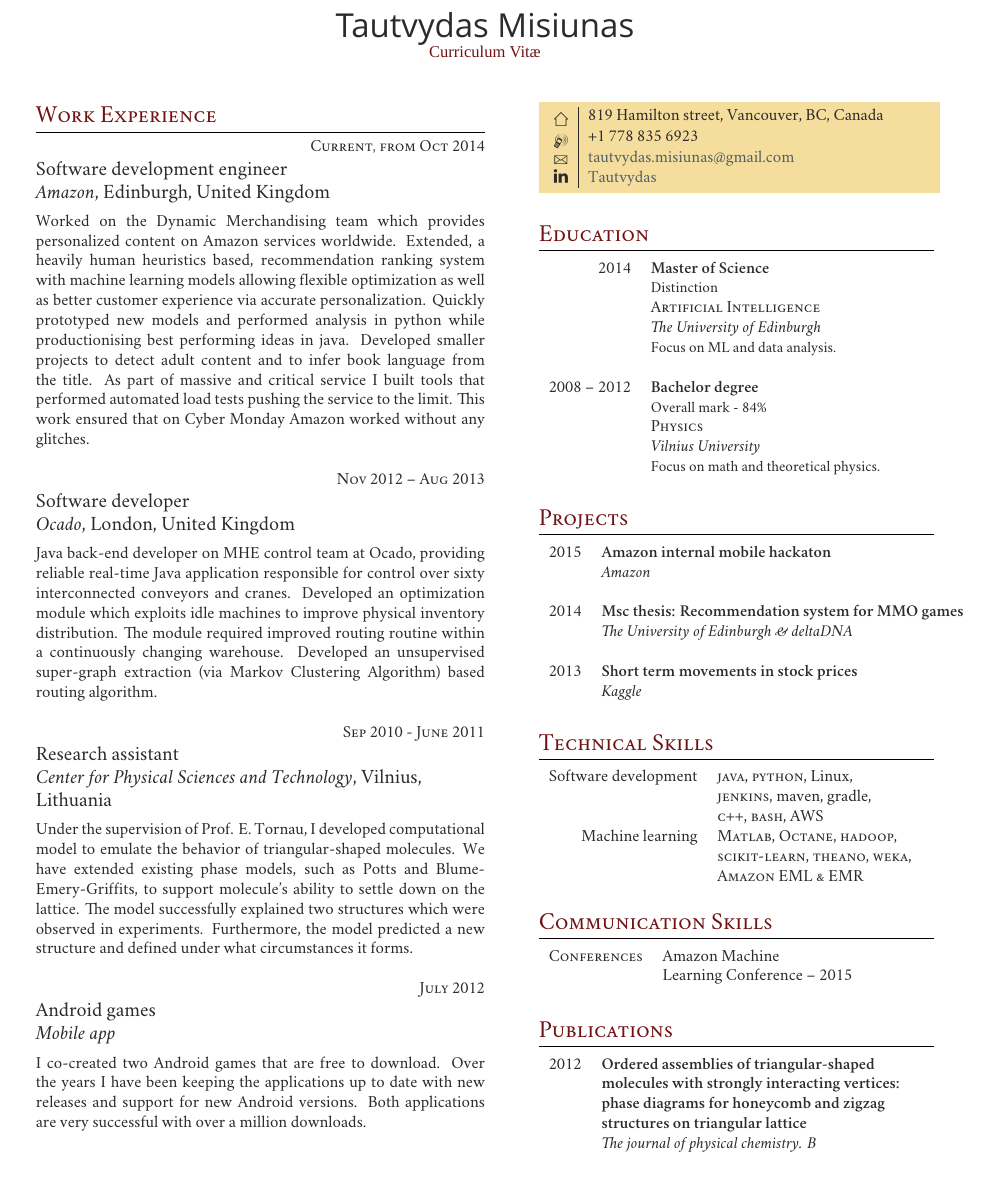
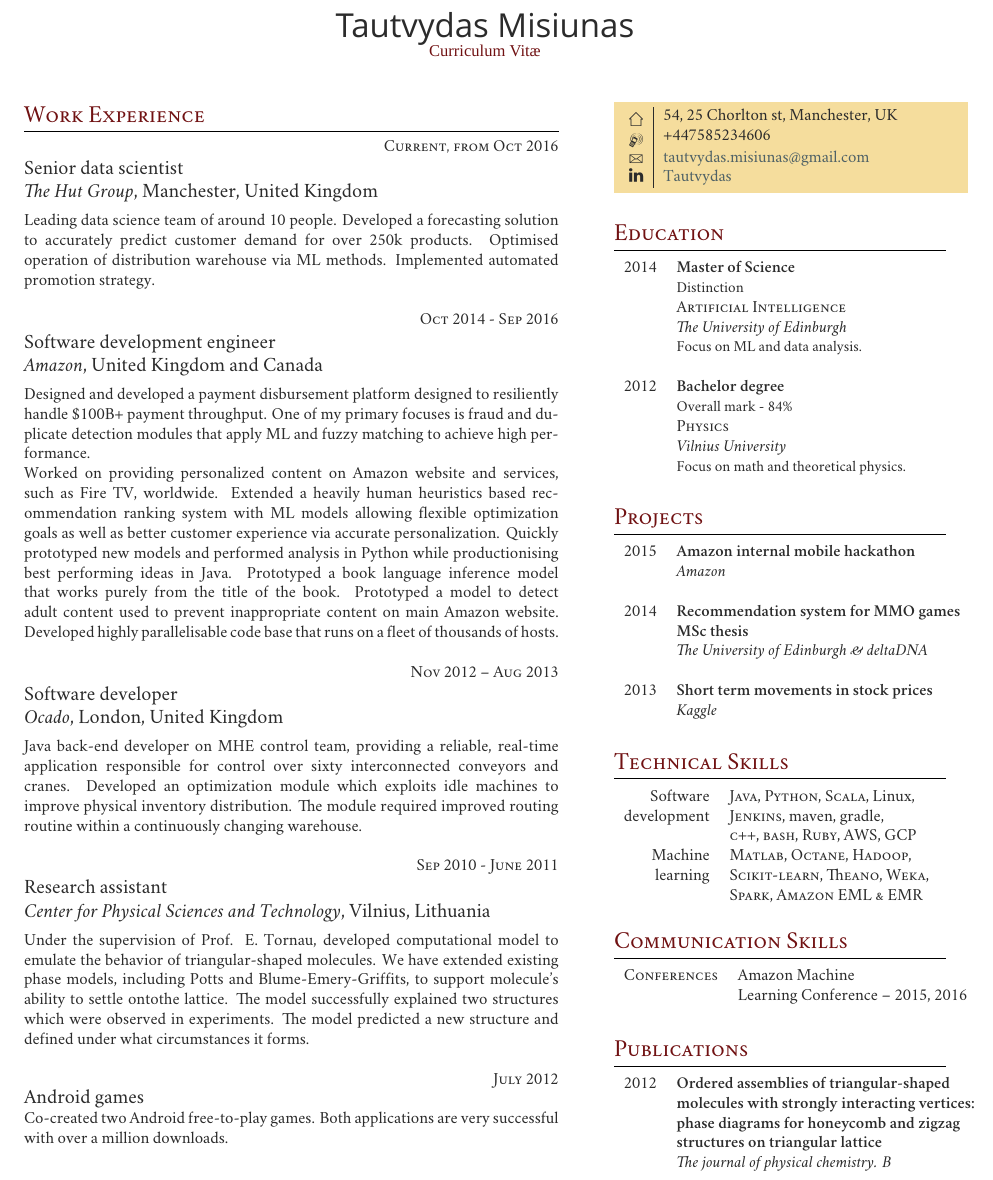
Before and after one commit to Tautvis/cv, a LaTeX CV (two_columt_template/cv_tm_sde.tex): part of the page, cut so that both start at the same text. Compiled offline with XeLaTeX; a missing font is replaced by an installed copy or a similar font.

Commit message:
Update CV with THG experience

```diff
--- a/two_columt_template/cv_tm_sde.tex
+++ b/two_columt_template/cv_tm_sde.tex
@@ -24,7 +24,7 @@
 
 \documentclass[10pt]{article} % Font size - 10pt, 11pt or 12pt
 
-\usepackage[hmargin=1.25cm, vmargin=1.5cm]{geometry} % Document margins
+\usepackage[hmargin=1cm, vmargin=1cm]{geometry} % Document margins
 
 \usepackage{marvosym} % Required for symbols in the colored box
 \usepackage{ifsym} % Required for symbols in the colored box
@@ -81,7 +81,7 @@
 
 %----------------------------------------------------------------------------------------
 
-\begin{minipage}[t]{0.5\textwidth} % Start the left-hand side of the page
+\begin{minipage}[t]{0.58\textwidth} % Start the left-hand side of the page
 \vspace{0pt} % Trick for alignment
 
 %----------------------------------------------------------------------------------------
@@ -91,28 +91,44 @@
 \section{Work Experience}
 
 %------------------------------------------------
-% WORK EXPERIENCE 1
+% WORK EXPERIENCE THG - Manchester
 %------------------------------------------------
 
-{\raggedleft\textsc{Current, from Oct 2014}\par}
+{\raggedleft\textsc{Current, from Oct 2016}\par}
+
+{\raggedright\large Senior data scientist\\
+\textit{The Hut Group}, Manchester, United Kingdom\\[5pt]}
+
+\normalsize{Leading data science team of around 10 people.
+Developed a forecasting solution to accurately predict customer demand for over 250k products.
+Optimised operation of distribution warehouse via ML methods.
+Implemented automated promotion strategy.}\\
+
+%------------------------------------------------
+% WORK EXPERIENCE Amazon
+%------------------------------------------------
+
+{\raggedleft\textsc{Oct 2014 - Sep 2016}\par}
 
 {\raggedright\large Software development engineer\\
-\textit{Amazon}, Edinburgh, United Kingdom\\[5pt]}
+\textit{Amazon}, United Kingdom and Canada\\[5pt]}
 
-\normalsize{Worked on the Dynamic Merchandising team
-which provides personalized content on Amazon services worldwide.
-Extended, a heavily human heuristics based, recommendation
-ranking system with machine learning models allowing flexible
-optimization as well as better customer experience via accurate personalization.
-Quickly prototyped new models and performed analysis in python
-while productionising best performing ideas in java.
-Developed smaller projects to detect adult content and to infer book language from the title.
-As part of massive and critical service I built tools that performed
-automated load tests pushing the service to the limit.
-This work ensured that on Cyber Monday Amazon worked without any glitches.}\\
+\normalsize{Designed and developed a payment disbursement
+platform designed to resiliently handle \$100B+ payment throughput.
+One of my primary focuses is fraud and duplicate detection modules that apply ML and fuzzy matching to achieve high performance.
+
+Worked on providing personalized content on Amazon website and services, such as Fire TV, worldwide.
+Extended a heavily human heuristics based recommendation
+ranking system with ML models allowing flexible
+optimization goals as well as better customer experience via accurate personalization.
+Quickly prototyped new models and performed analysis in Python
+while productionising best performing ideas in Java.
+Prototyped a book language inference model that works purely from the title of the book.
+Prototyped a model to detect adult content used to prevent inappropriate content on main Amazon website.
+Developed highly parallelisable code base that runs on a fleet of thousands of hosts.}\\
 
 %------------------------------------------------
-% WORK EXPERIENCE 2
+% WORK EXPERIENCE Ocado
 %------------------------------------------------
 
 {\raggedleft\textsc{Nov 2012 – Aug 2013}\par}
@@ -120,17 +136,15 @@ This work ensured that on Cyber Monday Amazon worked without any glitches.}\\
 {\raggedright\large Software developer\\
 \textit{Ocado}, London, United Kingdom\\[5pt]}
 
-\normalsize{Java back-end developer on MHE control team at Ocado,
-providing reliable real-time Java application responsible for
+\normalsize{Java back-end developer on MHE control team,
+providing a reliable, real-time application responsible for
 control over sixty interconnected conveyors and cranes.
 Developed an optimization module which exploits idle machines
 to improve physical inventory distribution.
-The module required improved routing routine within a continuously changing warehouse.
-Developed an unsupervised super-graph extraction
-(via Markov Clustering  Algorithm) based routing algorithm.}\\
+The module required improved routing routine within a continuously changing warehouse.}\\
 
 %------------------------------------------------
-% WORK EXPERIENCE 3
+% WORK EXPERIENCE Puslaidininkiu ketedra
 %------------------------------------------------
 
 {\raggedleft\textsc{Sep 2010 - June 2011}\par}
@@ -139,33 +153,31 @@ Developed an unsupervised super-graph extraction
 \textit{Center for Physical Sciences and Technology}, Vilnius, Lithuania\\[5pt]}
 
 \normalsize{Under the supervision of Prof. E. Tornau,
-I developed computational model to emulate the behavior
+ developed computational model to emulate the behavior
 of triangular-shaped molecules. We have extended existing
-phase models, such as Potts and Blume-Emery-Griffits,
-to support molecule's ability to settle down on the lattice.
+phase models, including Potts and Blume-Emery-Griffits,
+to support molecule's ability to settle ontothe lattice.
 The model successfully explained two structures which were observed in experiments.
-Furthermore, the model predicted a new structure and defined under what circumstances it forms.}\\
+The model predicted a new structure and defined under what circumstances it forms.}\\
 
 
 %------------------------------------------------
-% WORK EXPERIENCE 4
+% WORK EXPERIENCE Android
 %------------------------------------------------
 
 {\raggedleft\textsc{July 2012}\par}
 
-{\raggedright\large Android games\\
-\textit{Mobile app}\\[5pt]}
+{\raggedright\large Android games}%\\
+% \textit{Mobile app}\\[5pt]}
 
-\normalsize{I co-created two Android games that are free to download.
-Over the years I have been keeping the applications up to date with
-new releases and support for new Android versions.
+\normalsize{Co-created two Android free-to-play games.
 Both applications are very successful with over a million downloads.}\\
 
 %----------------------------------------------------------------------------------------
 
 \end{minipage} % End the left-hand side of the page
 \hfill
-\begin{minipage}[t]{0.44\textwidth} % Start the right-hand side of the page
+\begin{minipage}[t]{0.36\textwidth} % Start the right-hand side of the page
 \vspace{0pt} % Trick for alignment
 
 %----------------------------------------------------------------------------------------
@@ -173,9 +185,9 @@ Both applications are very successful with over a million downloads.}\\
 %----------------------------------------------------------------------------------------
 
 \colorbox{shade}{\textcolor{text1}{
-\begin{tabular}{c|p{7cm}}
-\raisebox{-4pt}{\textifsymbol{18}} & 819 Hamilton street, Vancouver, BC, Canada \\
-\raisebox{-3pt}{\Mobilefone} & +1 778 835 6923 \\
+\begin{tabular}{c|p{6cm}}
+\raisebox{-4pt}{\textifsymbol{18}} & 54, 25 Chorlton st, Manchester, UK \\
+\raisebox{-3pt}{\Mobilefone} & +447585234606 \\
 \raisebox{-1pt}{\Letter} & \href{mailto:tautvydas.misiunas@gmail.com}{tautvydas.misiunas@gmail.com} \\
 \faLinkedin & \href{https://www.linkedin.com/in/misiunas}{Tautvydas} \\
 \end{tabular}
@@ -197,7 +209,7 @@ Both applications are very successful with over a million downloads.}\\
 & \small Focus on ML and data analysis. \\
 &\\
 
-2008 -- 2012 & \textbf{Bachelor degree}\\
+2012 & \textbf{Bachelor degree}\\
 & \small Overall mark - 84\% \\
 & \textsc{Physics} \\
 & \textit{Vilnius University} \\
@@ -215,10 +227,11 @@ Both applications are very successful with over a million downloads.}\\
 
 \begin{tabular}{rl}
 
-2015     & \textbf{Amazon internal mobile hackaton}\\
+2015     & \textbf{Amazon internal mobile hackathon}\\
 & \textit{Amazon}\\
 &\\
-2014     & \textbf{Msc thesis: Recommendation system for MMO games}\\
+2014     & \textbf{Recommendation system for MMO games}\\
+         & \textbf{MSc thesis}\\
 & \textit{The University of Edinburgh \& deltaDNA}\\
 &\\
 2013	 & \textbf{Short term movements in stock prices}\\
@@ -233,14 +246,12 @@ Both applications are very successful with over a million downloads.}\\
 \section{Technical Skills}
 
 \begin{tabular}{rl}
-Software development
-& \textsc{java}, \textsc{python}, Linux,\\
-& \textsc{jenkins}, maven, gradle,\\
-& \textsc{c++}, \textsc{bash}, \textsc{AWS}\\
-Machine learning
-& \textsc{Matlab}, \textsc{Octane}, \textsc{hadoop},\\
-& \textsc{scikit-learn}, \textsc{theano}, \textsc{weka},\\
-& \textsc{Amazon EML \& EMR} \\
+Software & \textsc{Java}, \textsc{Python}, \textsc{Scala}, Linux,\\
+development & \textsc{Jenkins}, maven, gradle,\\
+& \textsc{c++}, \textsc{bash}, \textsc{Ruby}, \textsc{AWS}, \textsc{GCP}\\
+Machine & \textsc{Matlab}, \textsc{Octane}, \textsc{Hadoop},\\
+learning & \textsc{Scikit-learn}, \textsc{Theano}, \textsc{Weka},\\
+& \textsc{Spark}, \textsc{Amazon EML \& EMR} \\
 & \\
 \end{tabular}
 
@@ -253,7 +264,7 @@ Machine learning
 \begin{tabular}{rl}
 \textsc{Conferences}
 & Amazon Machine \\
-& Learning Conference -- 2015\\
+& Learning Conference -- 2015, 2016\\
 \end{tabular}\\[10pt]
 
 %----------------------------------------------------------------------------------------
```
Also changed, not shown: cv_tm.pdf.
